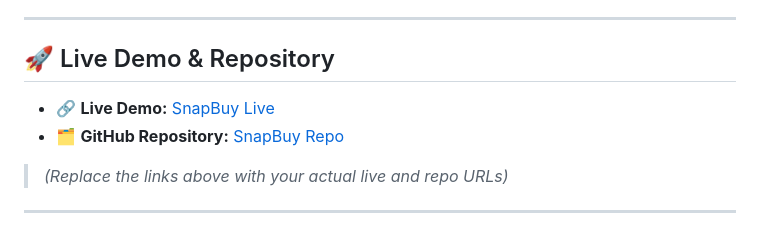
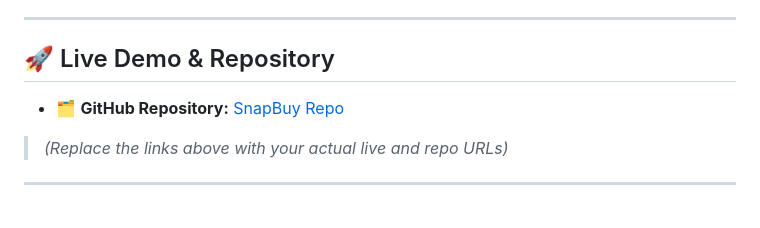
Before and after one commit to abdelfatahmoustafa/SnapBuy-E-commerce, a Markdown page: README.md, the part around the change. Rendered like a GitHub page.

```diff
--- a/README.md
+++ b/README.md
@@ -10,7 +10,6 @@ This version mainly focuses on the **Seller Dashboard**, where sellers can add p
 
 ## 🚀 Live Demo & Repository
 
-- 🔗 **Live Demo:** [SnapBuy Live](https://your-live-demo-link.com)
 - 🗂️ **GitHub Repository:** [SnapBuy Repo](https://github.com/abdelfatahmoustafa/SnapBuy-E-commerce.git)
 
 > _(Replace the links above with your actual live and repo URLs)_
```
